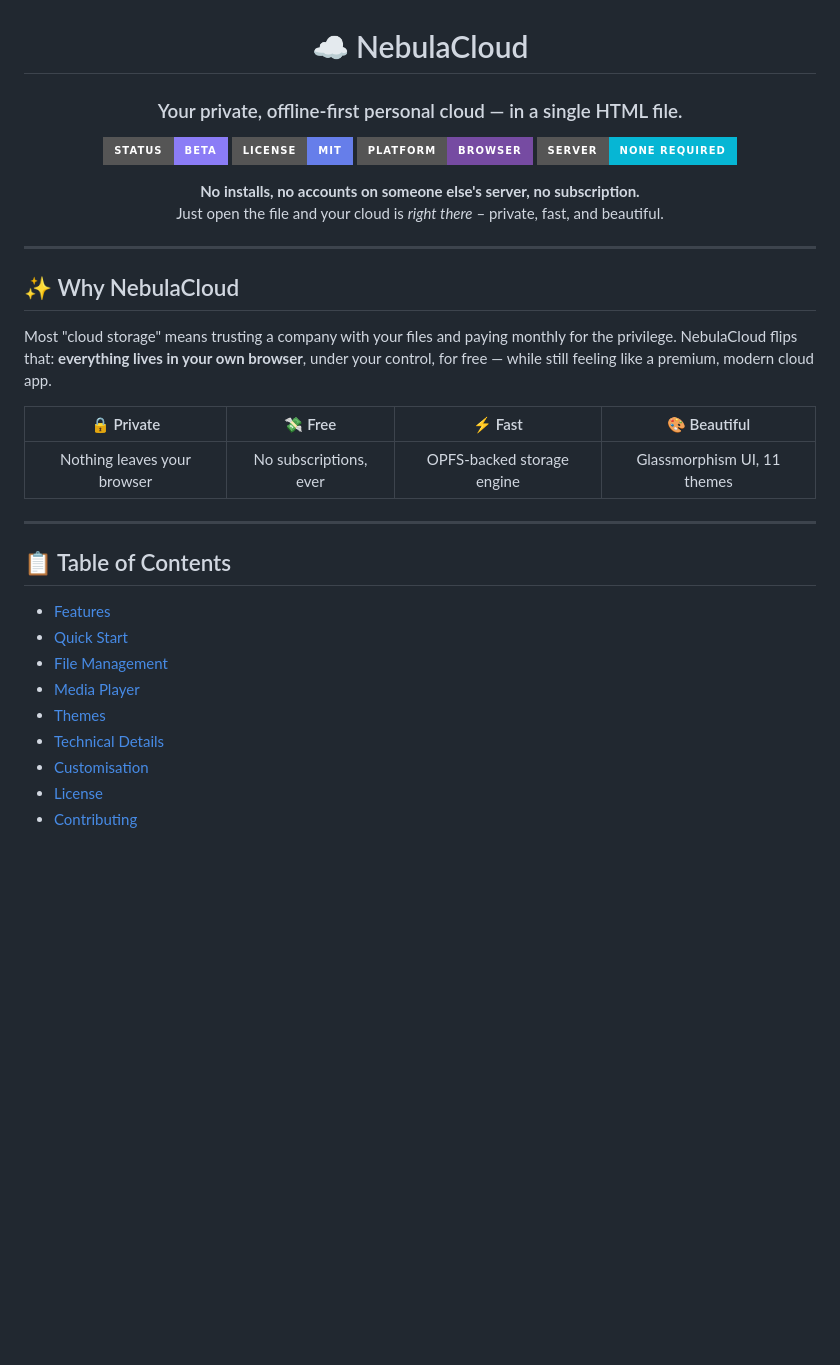
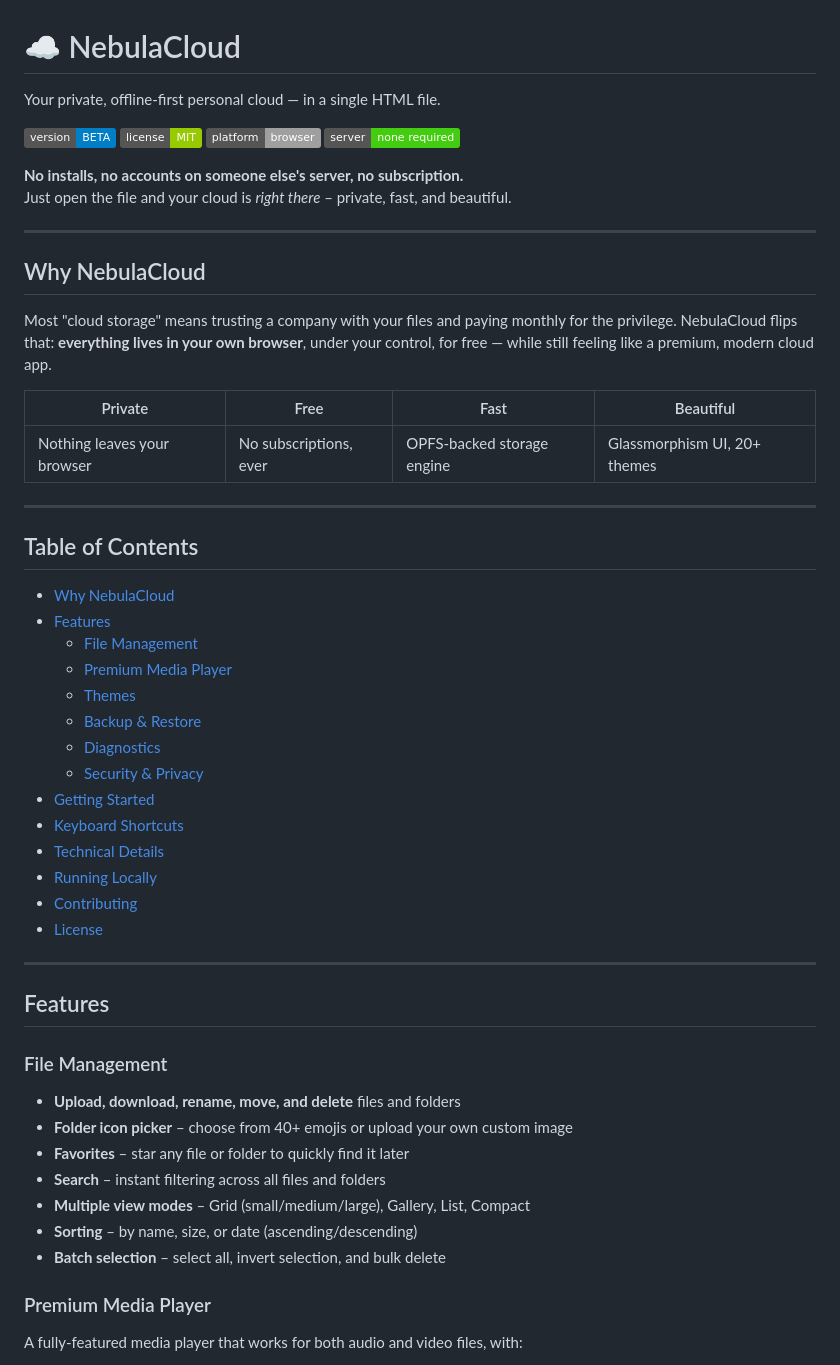
Before and after one commit to Makerxm800/NebulaDrive, a Markdown page: README.md, the part around one of its changes. Drawn GitHub-style; badges without logos; blank space fills up the shorter version.

```diff
--- a/README.md
+++ b/README.md
@@ -3,37 +1,59 @@
 # ☁️ NebulaCloud
 
-### Your private, offline‑first personal cloud — in a single HTML file.
+Your private, offline-first personal cloud — in a single HTML file.
 
-[![Status](https://img.shields.io/badge/status-beta-8b7cf6?style=for-the-badge)](#)
-[![License](https://img.shields.io/badge/license-MIT-667eea?style=for-the-badge)](#license)
-[![Platform](https://img.shields.io/badge/platform-browser-764ba2?style=for-the-badge)](#)
-[![No Server](https://img.shields.io/badge/server-none%20required-06b6d4?style=for-the-badge)](#)
+![Version](https://img.shields.io/badge/version-BETA-blue)
+![License](https://img.shields.io/badge/license-MIT-green)
+![Platform](https://img.shields.io/badge/platform-browser-lightgrey)
+![Server](https://img.shields.io/badge/server-none%20required-brightgreen)
 
 **No installs, no accounts on someone else's server, no subscription.**
 Just open the file and your cloud is *right there* – private, fast, and beautiful.
 
-</div>
+---
+
+## Why NebulaCloud
+
+Most "cloud storage" means trusting a company with your files and paying monthly for the privilege. NebulaCloud flips that: **everything lives in your own browser**, under your control, for free — while still feeling like a premium, modern cloud app.
+
+| Private | Free | Fast | Beautiful |
+|---------|------|------|-----------|
+| Nothing leaves your browser | No subscriptions, ever | OPFS-backed storage engine | Glassmorphism UI, 20+ themes |
 
 ---
 
-## ✨ Why NebulaCloud
+## Table of Contents
 
-Most "cloud storage" means trusting a company with your files and paying monthly for the privilege. NebulaCloud flips that: **everything lives in your own browser**, under your control, for free — while still feeling like a premium, modern cloud app.
-
-| 🔒 Private | 💸 Free | ⚡ Fast | 🎨 Beautiful |
-|:---:|:---:|:---:|:---:|
-| Nothing leaves your browser | No subscriptions, ever | OPFS‑backed storage engine | Glassmorphism UI, 11 themes |
+- [Why NebulaCloud](#why-nebulacloud)
+- [Features](#features)
+  - [File Management](#file-management)
+  - [Premium Media Player](#premium-media-player)
+  - [Themes](#themes)
+  - [Backup & Restore](#backup--restore)
+  - [Diagnostics](#diagnostics)
+  - [Security & Privacy](#security--privacy)
+- [Getting Started](#getting-started)
+- [Keyboard Shortcuts](#keyboard-shortcuts)
+- [Technical Details](#technical-details)
+- [Running Locally](#running-locally)
+- [Contributing](#contributing)
+- [License](#license)
 
 ---
 
-## 📋 Table of Contents
+## Features
 
-- [Features](#-features)
-- [Quick Start](#-quick-start)
-- [File Management](#-file-management)
-- [Media Player](#-media-player)
-- [Themes](#-themes)
-- [Technical Details](#%EF%B8%8F-technical-details)
-- [Customisation](#-customisation)
-- [License](#-license)
-- [Contributing](#-contributing)
+### File Management
+
+- **Upload, download, rename, move, and delete** files and folders
+- **Folder icon picker** – choose from 40+ emojis or upload your own custom image
+- **Favorites** – star any file or folder to quickly find it later
+- **Search** – instant filtering across all files and folders
+- **Multiple view modes** – Grid (small/medium/large), Gallery, List, Compact
+- **Sorting** – by name, size, or date (ascending/descending)
+- **Batch selection** – select all, invert selection, and bulk delete
+
+### Premium Media Player
+
+A fully-featured media player that works for both audio and video files, with:
+
```
Also changed, not shown: other parts of README.md (+83 -112 lines).
